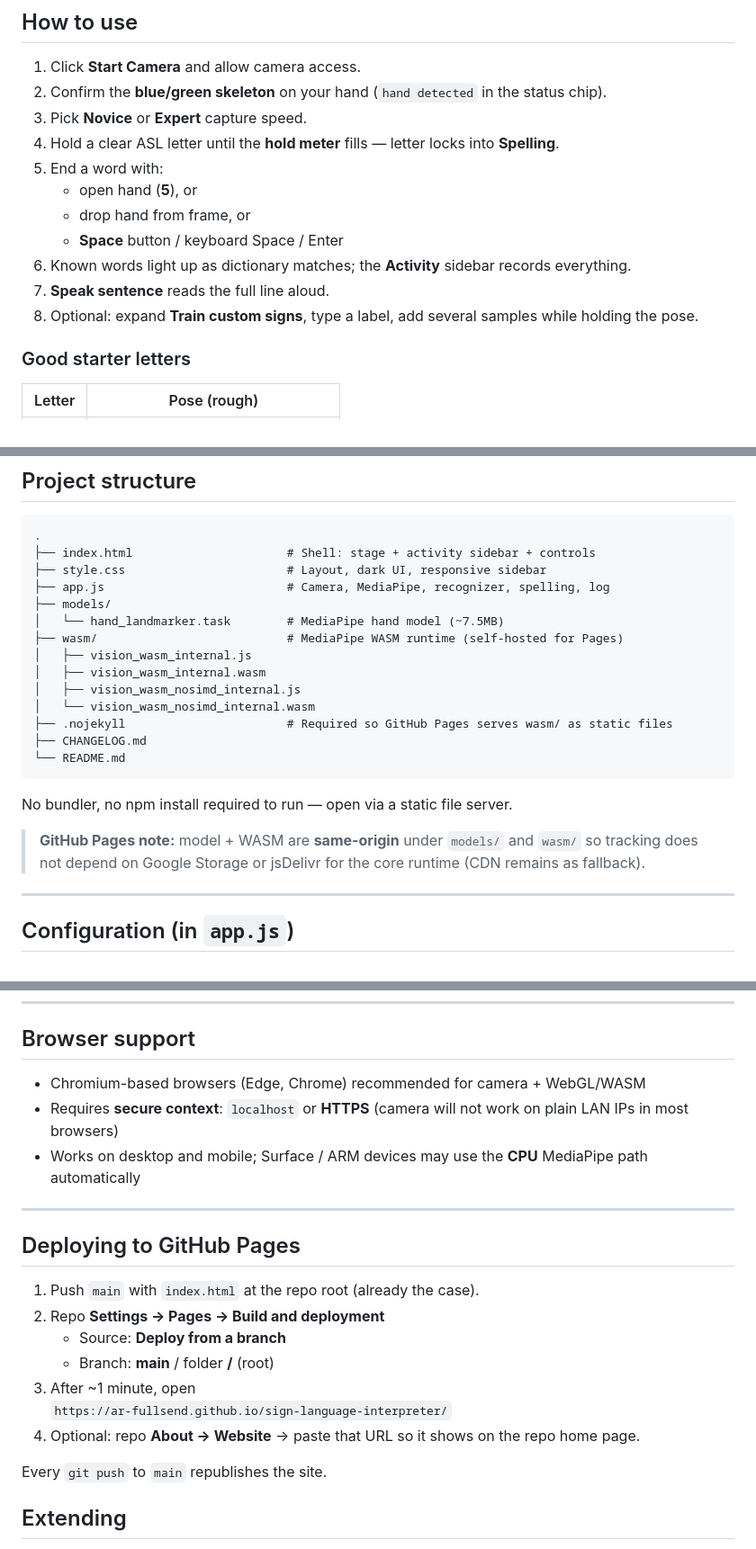
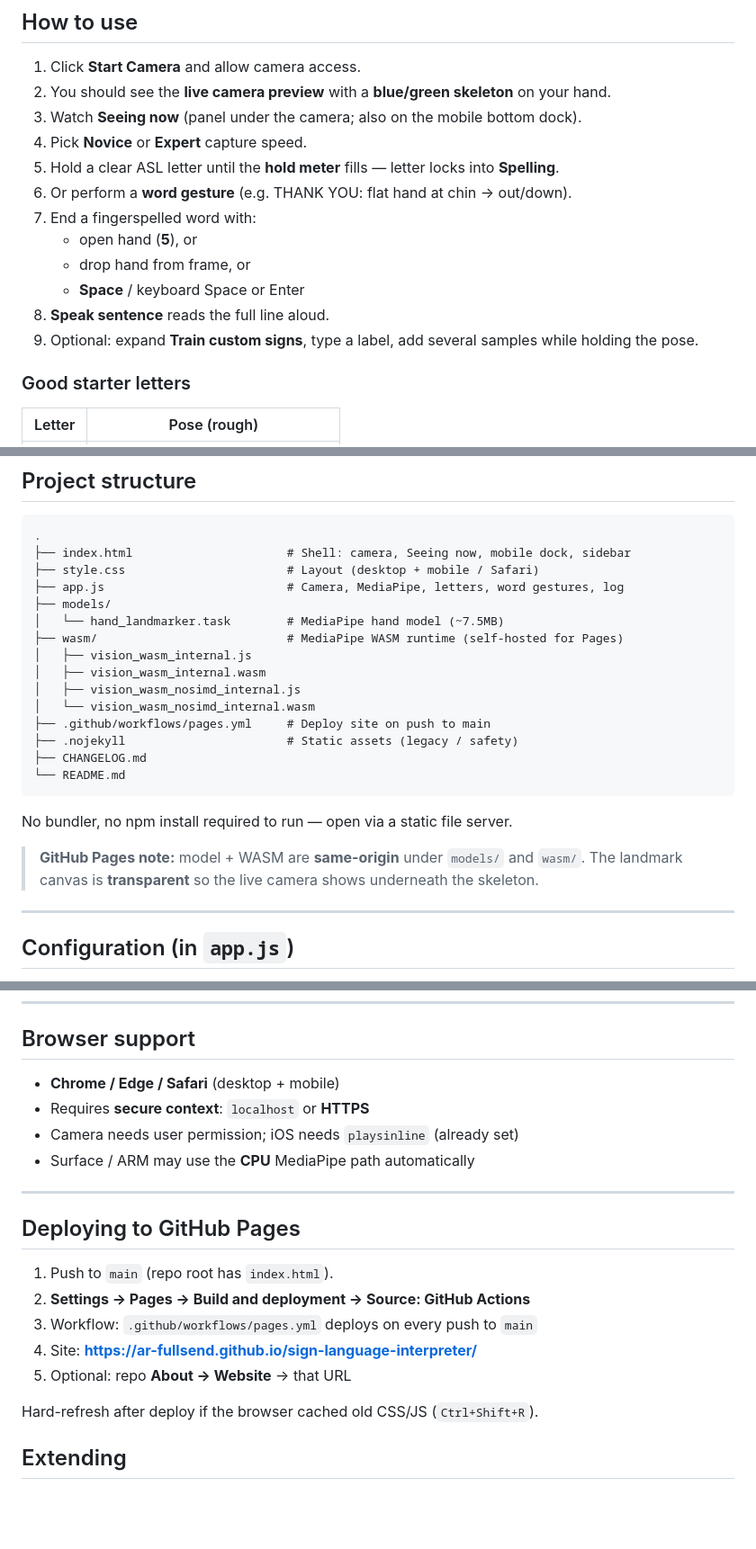
Before and after one commit to ar-fullsend/sign-language-interpreter, a Markdown page: README.md, 3 parts joined by grey strips. Shown at 90% size. Drawn GitHub-style; blank space fills up the shorter version.

Commit message:
Finish README updates for mobile UX and Actions deploy
Document Seeing now panel, transparent camera canvas, word gestures
in the how-to, and GitHub Actions as the Pages source.

````diff
--- a/README.md
+++ b/README.md
@@ -99,16 +99,17 @@ Open **http://localhost:8000/** → **Start Camera** → allow permissions.
 ## How to use
 
 1. Click **Start Camera** and allow camera access.
-2. Confirm the **blue/green skeleton** on your hand (`hand detected` in the status chip).
-3. Pick **Novice** or **Expert** capture speed.
-4. Hold a clear ASL letter until the **hold meter** fills — letter locks into **Spelling**.
-5. End a word with:
+2. You should see the **live camera preview** with a **blue/green skeleton** on your hand.
+3. Watch **Seeing now** (panel under the camera; also on the mobile bottom dock).
+4. Pick **Novice** or **Expert** capture speed.
+5. Hold a clear ASL letter until the **hold meter** fills — letter locks into **Spelling**.
+6. Or perform a **word gesture** (e.g. THANK YOU: flat hand at chin → out/down).
+7. End a fingerspelled word with:
    - open hand (**5**), or
    - drop hand from frame, or
-   - **Space** button / keyboard Space / Enter
-6. Known words light up as dictionary matches; the **Activity** sidebar records everything.
-7. **Speak sentence** reads the full line aloud.
-8. Optional: expand **Train custom signs**, type a label, add several samples while holding the pose.
+   - **Space** / keyboard Space or Enter
+8. **Speak sentence** reads the full line aloud.
+9. Optional: expand **Train custom signs**, type a label, add several samples while holding the pose.
 
 ### Good starter letters
 
@@ -163,9 +164,9 @@ Optional: TensorFlow.js KNN (custom trained labels override when present)
 
 ```
 .
-├── index.html                      # Shell: stage + activity sidebar + controls
-├── style.css                       # Layout, dark UI, responsive sidebar
-├── app.js                          # Camera, MediaPipe, recognizer, spelling, log
+├── index.html                      # Shell: camera, Seeing now, mobile dock, sidebar
+├── style.css                       # Layout (desktop + mobile / Safari)
+├── app.js                          # Camera, MediaPipe, letters, word gestures, log
 ├── models/
 │   └── hand_landmarker.task        # MediaPipe hand model (~7.5MB)
 ├── wasm/                           # MediaPipe WASM runtime (self-hosted for Pages)
@@ -173,14 +174,15 @@ Optional: TensorFlow.js KNN (custom trained labels override when present)
 │   ├── vision_wasm_internal.wasm
 │   ├── vision_wasm_nosimd_internal.js
 │   └── vision_wasm_nosimd_internal.wasm
-├── .nojekyll                       # Required so GitHub Pages serves wasm/ as static files
+├── .github/workflows/pages.yml     # Deploy site on push to main
+├── .nojekyll                       # Static assets (legacy / safety)
 ├── CHANGELOG.md
 └── README.md
 ```
 
 No bundler, no npm install required to run — open via a static file server.
 
-> **GitHub Pages note:** model + WASM are **same-origin** under `models/` and `wasm/` so tracking does not depend on Google Storage or jsDelivr for the core runtime (CDN remains as fallback).
+> **GitHub Pages note:** model + WASM are **same-origin** under `models/` and `wasm/`. The landmark canvas is **transparent** so the live camera shows underneath the skeleton.
 
 ---
 
@@ -199,23 +201,22 @@ Dictionary and phrase lists live near the top of `app.js` (`DICTIONARY`, `PHRASE
 
 ## Browser support
 
-- Chromium-based browsers (Edge, Chrome) recommended for camera + WebGL/WASM
-- Requires **secure context**: `localhost` or **HTTPS** (camera will not work on plain LAN IPs in most browsers)
-- Works on desktop and mobile; Surface / ARM devices may use the **CPU** MediaPipe path automatically
+- **Chrome / Edge / Safari** (desktop + mobile)
+- Requires **secure context**: `localhost` or **HTTPS**
+- Camera needs user permission; iOS needs `playsinline` (already set)
+- Surface / ARM may use the **CPU** MediaPipe path automatically
 
 ---
 
 ## Deploying to GitHub Pages
 
-1. Push `main` with `index.html` at the repo root (already the case).
-2. Repo **Settings → Pages → Build and deployment**
-   - Source: **Deploy from a branch**
-   - Branch: **main** / folder **/** (root)
-3. After ~1 minute, open
-   `https://ar-fullsend.github.io/sign-language-interpreter/`
-4. Optional: repo **About → Website** → paste that URL so it shows on the repo home page.
+1. Push to `main` (repo root has `index.html`).
+2. **Settings → Pages → Build and deployment → Source: GitHub Actions**
+3. Workflow: `.github/workflows/pages.yml` deploys on every push to `main`
+4. Site: **https://ar-fullsend.github.io/sign-language-interpreter/**
+5. Optional: repo **About → Website** → that URL
 
-Every `git push` to `main` republishes the site.
+Hard-refresh after deploy if the browser cached old CSS/JS (`Ctrl+Shift+R`).
 
 ## Extending
 
````
